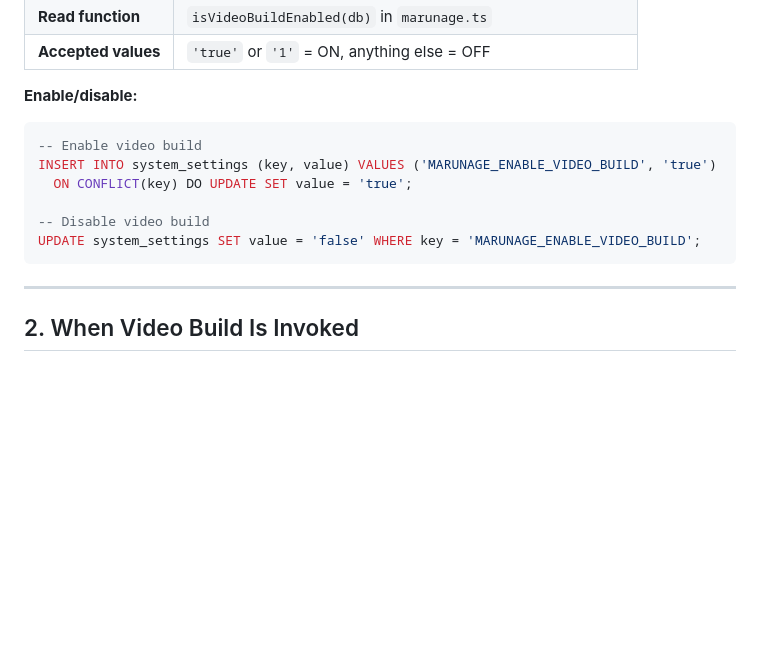
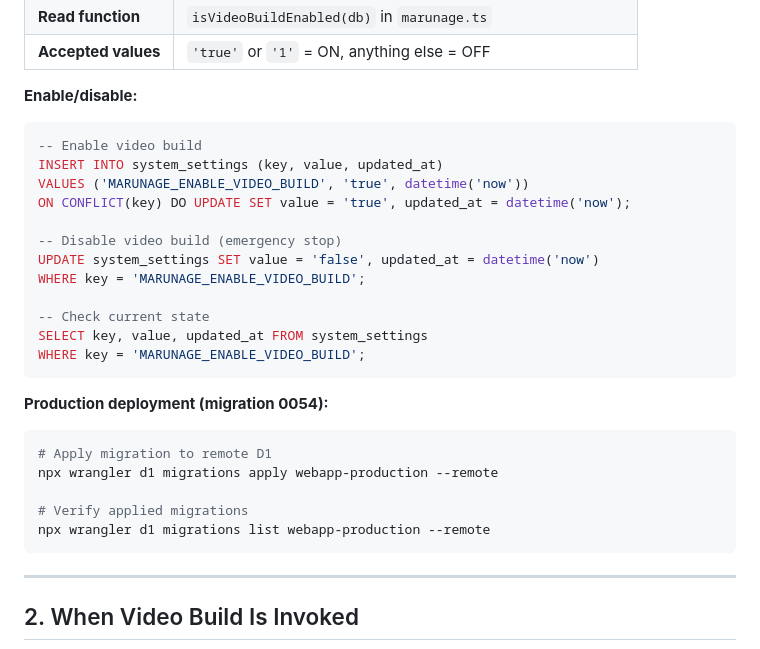
Before and after one commit to matiuskuma2/webapp, a Markdown page: docs/16_MARUNAGE_VIDEO_BUILD_SSOT.md, the part around the change. Drawn GitHub-style; blank space fills up the shorter version.

Commit message:
docs: correct SSOT SQL to include updated_at + add production deploy commands

````diff
--- a/docs/16_MARUNAGE_VIDEO_BUILD_SSOT.md
+++ b/docs/16_MARUNAGE_VIDEO_BUILD_SSOT.md
@@ -18,11 +18,26 @@
 **Enable/disable:**
 ```sql
 -- Enable video build
-INSERT INTO system_settings (key, value) VALUES ('MARUNAGE_ENABLE_VIDEO_BUILD', 'true')
-  ON CONFLICT(key) DO UPDATE SET value = 'true';
+INSERT INTO system_settings (key, value, updated_at)
+VALUES ('MARUNAGE_ENABLE_VIDEO_BUILD', 'true', datetime('now'))
+ON CONFLICT(key) DO UPDATE SET value = 'true', updated_at = datetime('now');
 
--- Disable video build
-UPDATE system_settings SET value = 'false' WHERE key = 'MARUNAGE_ENABLE_VIDEO_BUILD';
+-- Disable video build (emergency stop)
+UPDATE system_settings SET value = 'false', updated_at = datetime('now')
+WHERE key = 'MARUNAGE_ENABLE_VIDEO_BUILD';
+
+-- Check current state
+SELECT key, value, updated_at FROM system_settings
+WHERE key = 'MARUNAGE_ENABLE_VIDEO_BUILD';
+```
+
+**Production deployment (migration 0054):**
+```bash
+# Apply migration to remote D1
+npx wrangler d1 migrations apply webapp-production --remote
+
+# Verify applied migrations
+npx wrangler d1 migrations list webapp-production --remote
 ```
 
 ---
````
